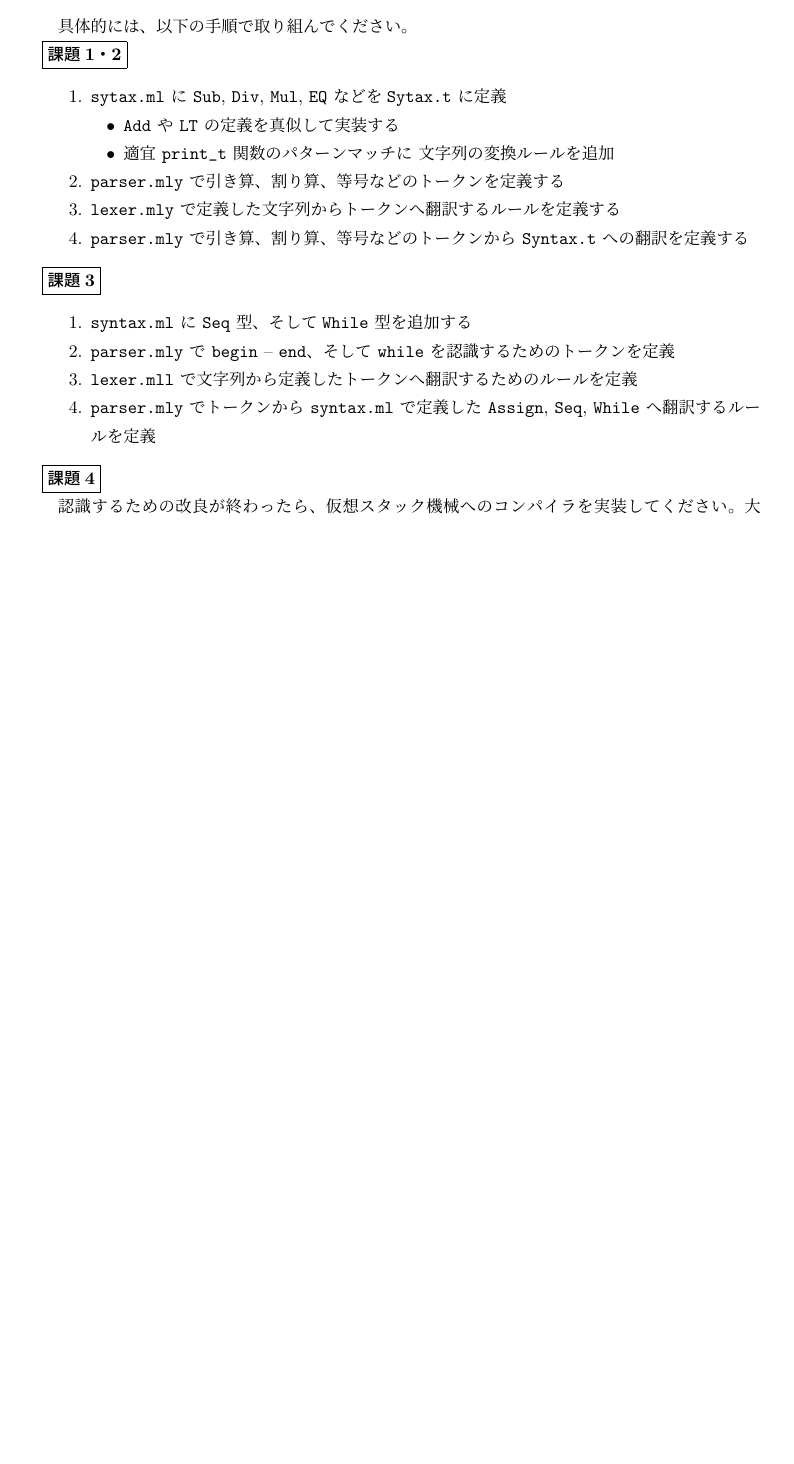
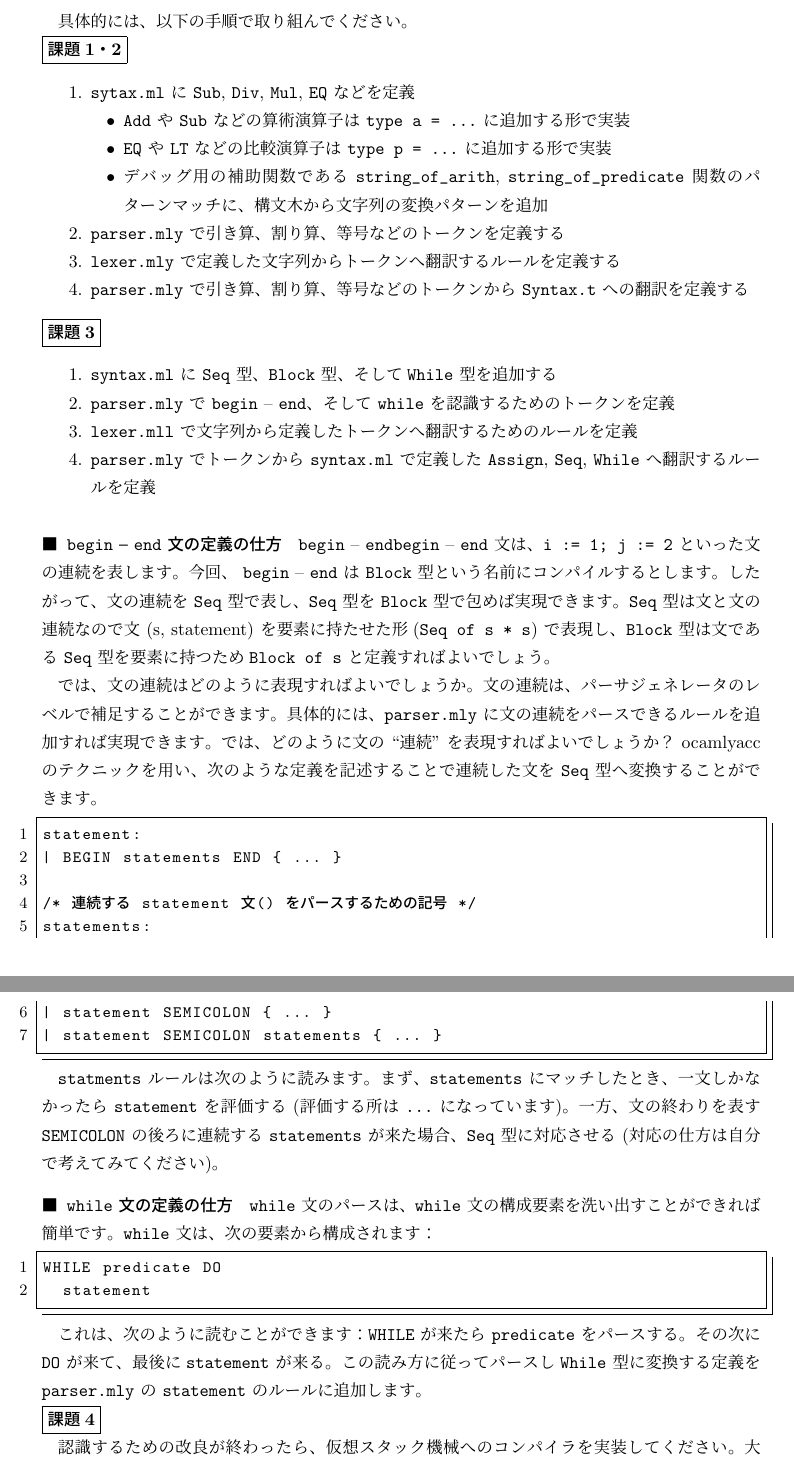
Before and after one commit to tmu-compiler-info-sys-exp-I/resume, a LaTeX document (text_japanese.tex): part of page 12 of 19 before the commit and two parts of pages 12 and 13 of 20 after it, the two joined at a grey line, cut so that both start at the same text, the shorter picture padded with empty space. Compiled offline with pLaTeX and dvipdfmx.

Commit message:
Updated.

```diff
--- a/text_japanese.tex
+++ b/text_japanese.tex
@@ -576,11 +577,12 @@ cd compiler-day1
 \noindent\fbox{\textbf{課題1・2}}
 
 \begin{enumerate}
-\item \verb|sytax.ml| に \verb|Sub|, \verb|Div|, \verb|Mul|, \verb|EQ| などを
-  \verb|Sytax.t| に定義
+\item \verb|sytax.ml| に \verb|Sub|, \verb|Div|, \verb|Mul|, \verb|EQ| などを定義
   \begin{itemize}
-  \item \verb|Add| や \verb|LT| の定義を真似して実装する
-  \item 適宜 \verb|print_t| 関数のパターンマッチに 文字列の変換ルールを追加
+  \item \verb|Add| や \verb|Sub| などの算術演算子は \verb|type a = ...| に追加する形で実装
+  \item \verb|EQ| や \verb|LT| などの比較演算子は \verb|type p = ...| に追加する形で実装
+  \item デバッグ用の補助関数である \verb|string_of_arith|, \verb|string_of_predicate| 関数
+    のパターンマッチに、構文木から文字列の変換パターンを追加
   \end{itemize}
 \item \verb|parser.mly| で引き算、割り算、等号などのトークンを定義する
 \item \verb|lexer.mly| で定義した文字列からトークンへ翻訳するルールを定義する
@@ -591,13 +593,57 @@ cd compiler-day1
 \noindent\fbox{\textbf{課題3}}
 
 \begin{enumerate}
-\item \verb|syntax.ml| に \verb|Seq| 型、そして\verb|While| 型を追加する
+\item \verb|syntax.ml| に \verb|Seq| 型、\verb|Block| 型、そして\verb|While| 型を追加する
 \item \verb|parser.mly| で \verb|begin| -- \verb|end|、そして \verb|while| を認識する
   ためのトークンを定義
 \item \verb|lexer.mll| で文字列から定義したトークンへ翻訳するためのルールを定義
 \item \verb|parser.mly| でトークンから \verb|syntax.ml| で定義した \verb|Assign|,
   \verb|Seq|, \verb|While| へ翻訳するルールを定義
 \end{enumerate}
+
+\paragraph*{\, \texttt{begin} -- \texttt{end} 文の定義の仕方}
+
+\texttt{begin} -- \texttt{end}\verb|begin| -- \verb|end| 文は、\verb|i := 1; j := 2| といった文の連続を表します。
+今回、 \verb|begin| -- \verb|end| は \verb|Block| 型という名前にコンパイルするとします。
+したがって、文の連続を \verb|Seq| 型で表し、\verb|Seq| 型を \verb|Block| 型で包めば実現できます。
+\verb|Seq| 型は文と文の連続なので文 (s, statement) を要素に持たせた形
+(\verb|Seq of s * s|) で表現し、\verb|Block| 型は文である \verb|Seq| 型を要素に持つため
+\verb|Block of s| と定義すればよいでしょう。
+
+では、文の連続はどのように表現すればよいでしょうか。
+文の連続は、パーサジェネレータのレベルで補足することができます。具体的には、
+\verb|parser.mly| に文の連続をパースできるルールを追加すれば実現できます。では、どのように
+文の ``連続'' を表現すればよいでしょうか？  ocamlyacc のテクニックを用い、次のような定義を
+記述することで連続した文を \verb|Seq| 型へ変換することができます。
+
+\begin{lstlisting}
+statement:
+| BEGIN statements END { ... }
+
+/* 連続する statement (文) をパースするための記号 */
+statements:
+| statement SEMICOLON { ... }
+| statement SEMICOLON statements { ... }
+\end{lstlisting}
+
+\verb|statments| ルールは次のように読みます。まず、\verb|statements| にマッチしたとき、一文
+しかなかったら \verb|statement| を評価する (評価する所は \verb|...| になっています)。
+一方、文の終わりを表す \verb|SEMICOLON| の後ろに連続する \verb|statements| が来た場合、
+\verb|Seq| 型に対応させる (対応の仕方は自分で考えてみてください)。
+
+\paragraph*{\, \texttt{while} 文の定義の仕方}
+
+\verb|while| 文のパースは、\verb|while| 文の構成要素を洗い出すことができれば簡単です。
+\verb|while| 文は、次の要素から構成されます：
+
+\begin{lstlisting}
+WHILE predicate DO
+  statement
+\end{lstlisting}
+
+これは、次のように読むことができます：\verb|WHILE| が来たら \verb|predicate| をパースする。
+その次に \verb|DO| が来て、最後に\verb|statement| が来る。この読み方に従ってパースし
+\verb|While| 型に変換する定義を \verb|parser.mly| の \verb|statement| のルールに追加します。
 
 \noindent\fbox{\textbf{課題4}}
 
```
Also changed, not shown: text_japanese.pdf, text_japanese.tex (7 more changed lines).
